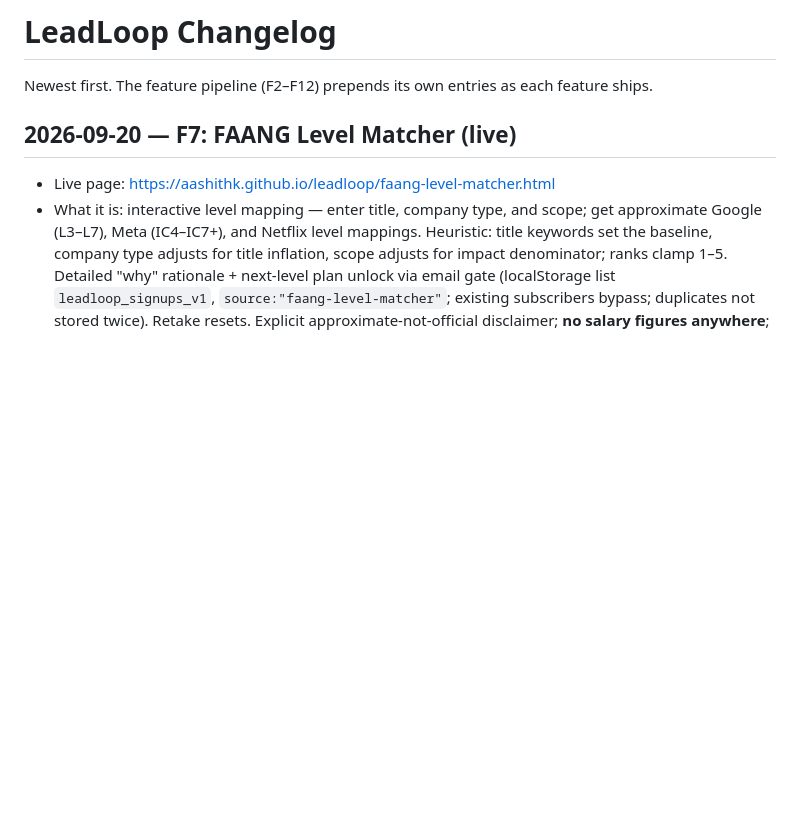
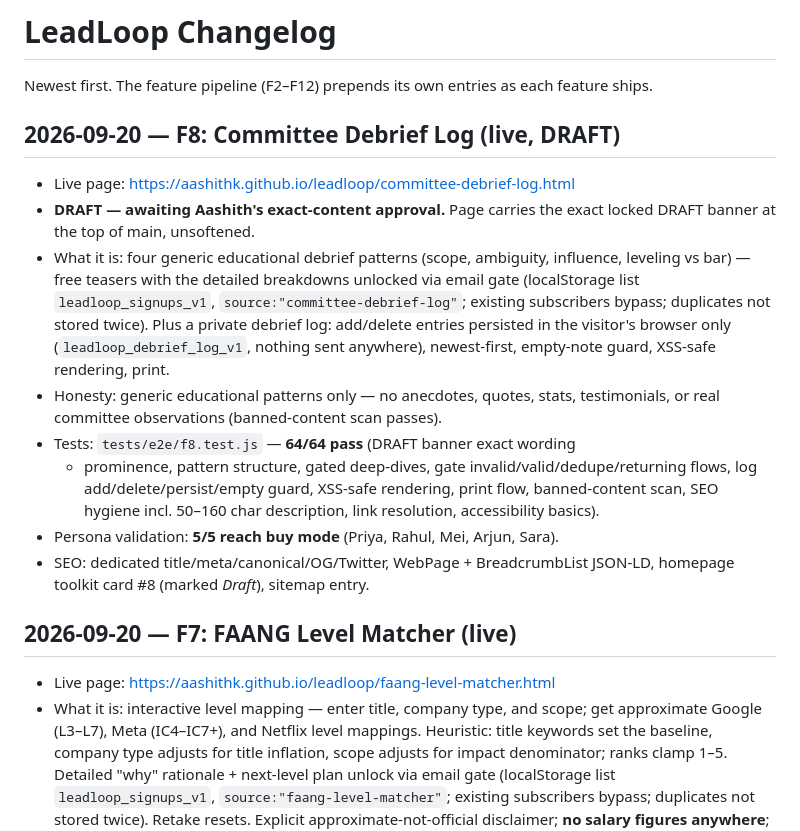
Before and after one commit to aashithk/leadloop, a Markdown page: CHANGELOG.md, the part around the change. Rendered like a GitHub page; blank space fills up the shorter version.

Commit message:
F8: changelog entry (64/64 e2e, 5/5 personas, DRAFT)

```diff
--- a/CHANGELOG.md
+++ b/CHANGELOG.md
@@ -1,6 +1,30 @@
 # LeadLoop Changelog
 
 Newest first. The feature pipeline (F2–F12) prepends its own entries as each feature ships.
+
+## 2026-09-20 — F8: Committee Debrief Log (live, DRAFT)
+
+- Live page: https://aashithk.github.io/leadloop/committee-debrief-log.html
+- **DRAFT — awaiting Aashith's exact-content approval.** Page carries the
+  exact locked DRAFT banner at the top of main, unsoftened.
+- What it is: four generic educational debrief patterns (scope, ambiguity,
+  influence, leveling vs bar) — free teasers with the detailed breakdowns
+  unlocked via email gate (localStorage list `leadloop_signups_v1`,
+  `source:"committee-debrief-log"`; existing subscribers bypass; duplicates
+  not stored twice). Plus a private debrief log: add/delete entries
+  persisted in the visitor's browser only (`leadloop_debrief_log_v1`,
+  nothing sent anywhere), newest-first, empty-note guard, XSS-safe
+  rendering, print.
+- Honesty: generic educational patterns only — no anecdotes, quotes, stats,
+  testimonials, or real committee observations (banned-content scan passes).
+- Tests: `tests/e2e/f8.test.js` — **64/64 pass** (DRAFT banner exact wording
+  + prominence, pattern structure, gated deep-dives, gate
+  invalid/valid/dedupe/returning flows, log add/delete/persist/empty guard,
+  XSS-safe rendering, print flow, banned-content scan, SEO hygiene incl.
+  50–160 char description, link resolution, accessibility basics).
+- Persona validation: **5/5 reach buy mode** (Priya, Rahul, Mei, Arjun, Sara).
+- SEO: dedicated title/meta/canonical/OG/Twitter, WebPage + BreadcrumbList
+  JSON-LD, homepage toolkit card #8 (marked *Draft*), sitemap entry.
 
 ## 2026-09-20 — F7: FAANG Level Matcher (live)
 
```
